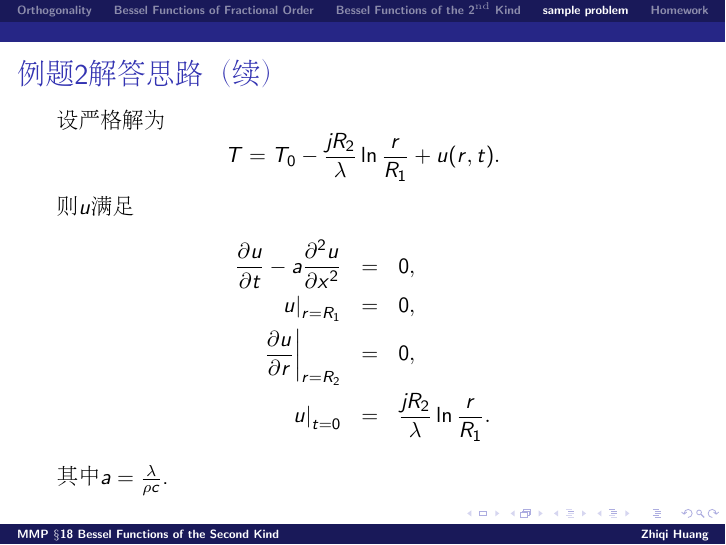
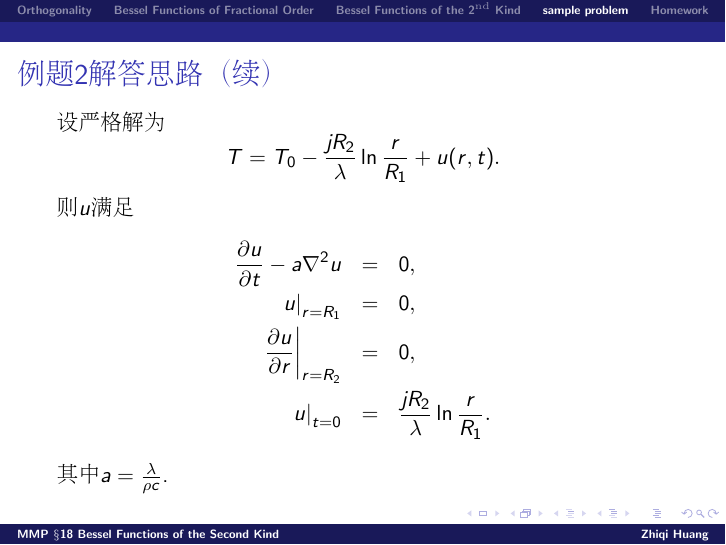
Before and after one commit to zqhuang/SYSU_MMP, LaTeX slides (tex/Lec18_BessYm.tex): page 34 of 38. The pictures show the PDF file Lec18_BessYm.pdf that the author committed with the source.

Commit message:
fix some typos

```diff
--- a/tex/Lec18_BessYm.tex
+++ b/tex/Lec18_BessYm.tex
@@ -430,7 +430,7 @@ $$ \left. T \right\vert_{t\rightarrow \infty}= T_0  -\frac{jR_2}{\lambda }\ln\fr
 $$  T = T_0  -\frac{jR_2}{\lambda }\ln\frac{r}{R_1} + u(r,t). $$
 则$u$满足
 \bea
-\frac{\partial u}{\partial t} - a \frac{\partial^2 u}{\partial x^2} &=& 0 ,\newl
+\frac{\partial u}{\partial t} - a \nabla^2 u &=& 0 ,\newl
 \left. u\right\vert_{r=R_1} &=& 0, \newl
 \left.\frac{\partial u}{\partial r} \right\vert_{r=R_2} &=& 0, \newl
 \left. u\right\vert_{t=0} &=& \frac{jR_2}{\lambda}\ln\frac{r}{R_1} .
@@ -446,7 +446,7 @@ $$  T = T_0  -\frac{jR_2}{\lambda }\ln\frac{r}{R_1} + u(r,t). $$
 把解按满足边界条件的谐函数展开：
 $$ u(r, t) = \sum_{i=1}^\infty c_i\left[Y_0(k_iR_1) J_0(k_ir) - J_0(k_iR_1) Y_0(k_ir)\right]e^{-ak_i^2t} .$$
 其中$k_i$是满足
-$$ Y_0(k_iR_1) J_0‘(k_iR_2) - J_0(k_iR_1) Y_0’(k_iR_2) = 0 $$
+$$ Y_0(k_iR_1) J_0'(k_iR_2) - J_0(k_iR_1) Y_0’(k_iR_2) = 0 $$
 的第$i$个解。
 
 \skiplines
```
Also changed, not shown: tex/Lec17_BessFuncII.tex (+1 -1 lines), Lec17_BessFuncII.pdf, Lec18_BessYm.pdf.
